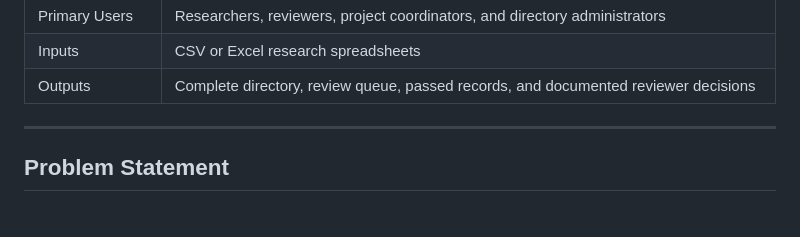
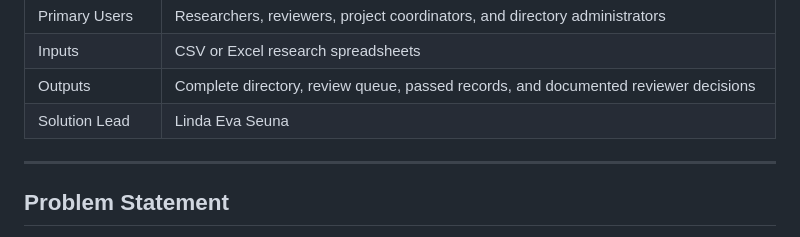
Before and after one commit to lindaxeva/datablix, a Markdown page: README.md, the part around the change. Drawn GitHub-style.

```diff
--- a/README.md
+++ b/README.md
@@ -21,6 +21,7 @@ All sample records used in the repository and public demonstration are fictional
 | Primary Users | Researchers, reviewers, project coordinators, and directory administrators |
 | Inputs | CSV or Excel research spreadsheets |
 | Outputs | Complete directory, review queue, passed records, and documented reviewer decisions |
+| Solution Lead | Linda Eva Seuna |
 
 ---
 
```
